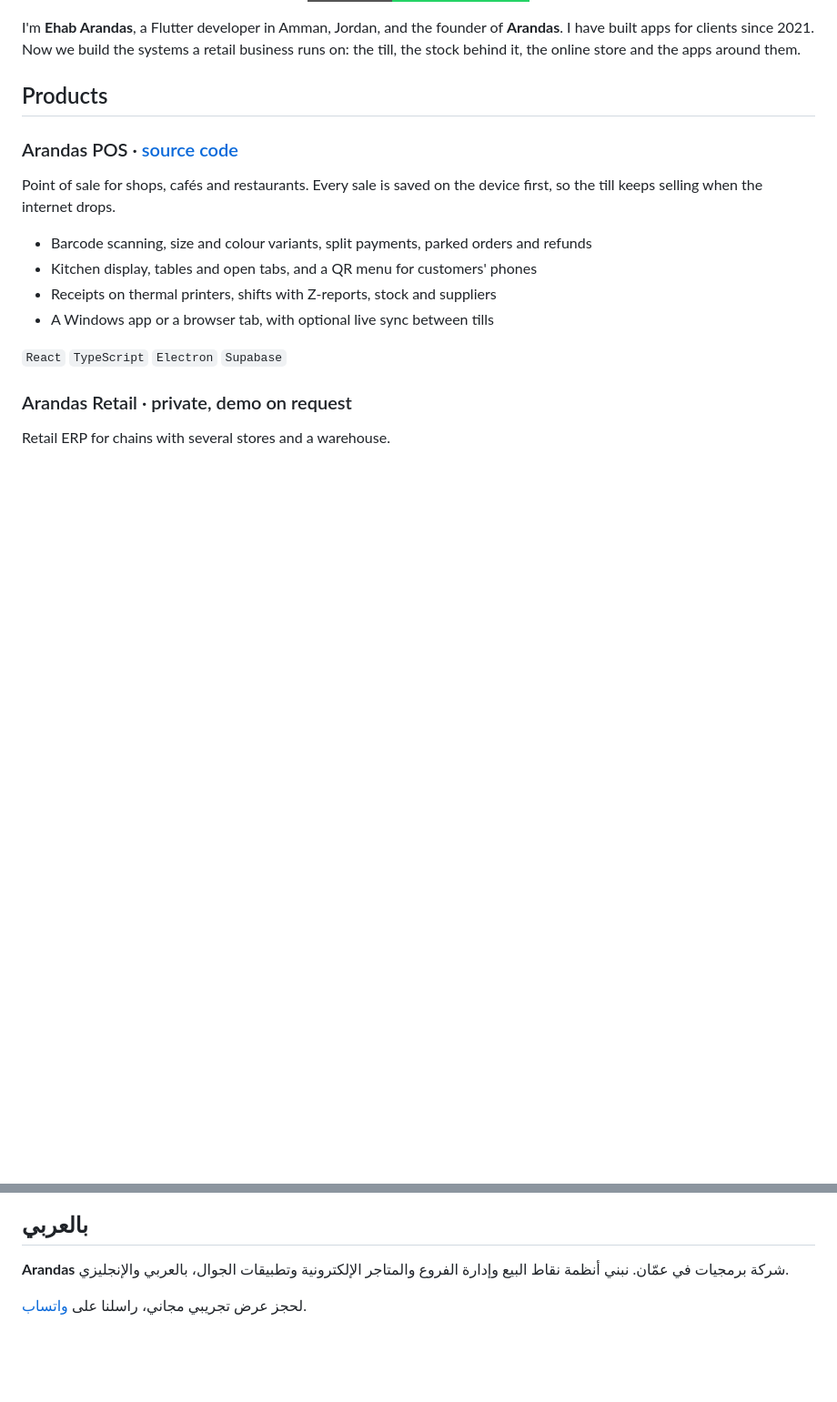
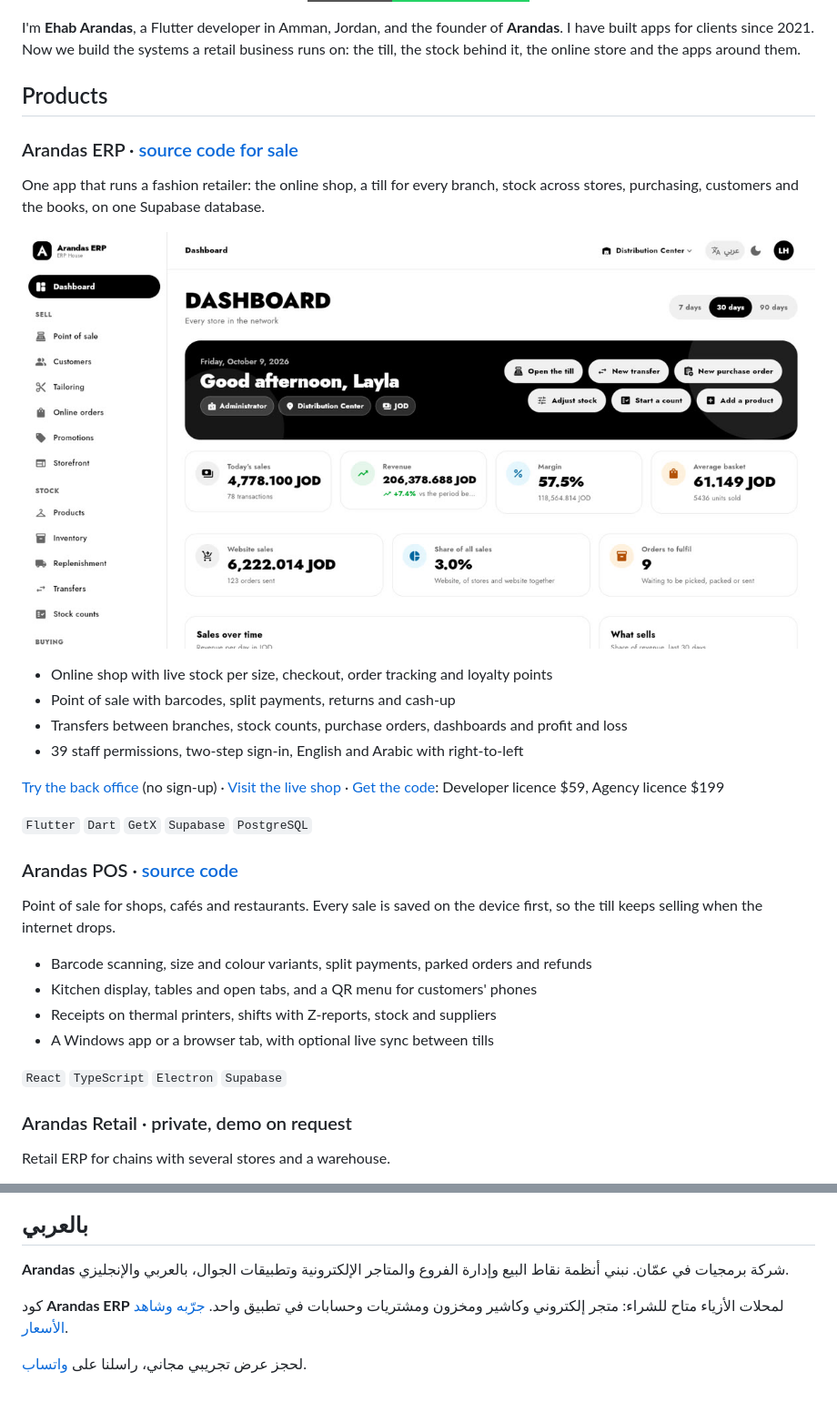
Before and after one commit to abu-arandas/abu-arandas, a Markdown page: README.md, 2 parts joined by grey strips. Shown at 91% size. GitHub-like rendering; pictures changed too: assets/arandas-erp.jpg (added); badges without logos; blank space fills up the shorter version.

Commit message:
Add Arandas ERP to the profile, with its demo and price (#1)
Arandas ERP leads the products list: what it does, a dashboard screenshot, and links to the back office sandbox, the live shop and the licence prices. The Arabic section points to the Arabic sales page.

Co-Authored-By: Claude Opus 5.5 (1M context) <noreply@anthropic.com>
Claude-Session: https://claude.ai/code/session_01DVtd4Kvf8g9KkyNU8Ps9fk

```diff
--- a/README.md
+++ b/README.md
@@ -13,6 +13,21 @@ Point of sale · Retail ERP · Online stores · Flutter apps · Arabic and Engli
 I'm **Ehab Arandas**, a Flutter developer in Amman, Jordan, and the founder of **Arandas**. I have built apps for clients since 2021. Now we build the systems a retail business runs on: the till, the stock behind it, the online store and the apps around them.
 
 ## Products
+
+### Arandas ERP · [source code for sale](https://erp-house.vercel.app/software)
+
+One app that runs a fashion retailer: the online shop, a till for every branch, stock across stores, purchasing, customers and the books, on one Supabase database.
+
+[![Arandas ERP: online shop, point of sale and back office](assets/arandas-erp.jpg)](https://erp-house.vercel.app/software)
+
+- Online shop with live stock per size, checkout, order tracking and loyalty points
+- Point of sale with barcodes, split payments, returns and cash-up
+- Transfers between branches, stock counts, purchase orders, dashboards and profit and loss
+- 39 staff permissions, two-step sign-in, English and Arabic with right-to-left
+
+[Try the back office](https://erp-house.vercel.app/sandbox/sign-in) (no sign-up) · [Visit the live shop](https://erp-house.vercel.app) · [Get the code](https://erp-house.vercel.app/software#pricing): Developer licence $59, Agency licence $199
+
+`Flutter` `Dart` `GetX` `Supabase` `PostgreSQL`
 
 ### Arandas POS · [source code](https://github.com/abu-arandas/POS)
 
@@ -88,6 +103,8 @@ Everything ships in Arabic and English, with right-to-left layouts.
 
 **Arandas** شركة برمجيات في عمّان. نبني أنظمة نقاط البيع وإدارة الفروع والمتاجر الإلكترونية وتطبيقات الجوال، بالعربي والإنجليزي.
 
+كود **Arandas ERP** لمحلات الأزياء متاح للشراء: متجر إلكتروني وكاشير ومخزون ومشتريات وحسابات في تطبيق واحد. [جرّبه وشاهد الأسعار](https://erp-house.vercel.app/software/ar).
+
 لحجز عرض تجريبي مجاني، راسلنا على [واتساب](https://wa.me/962791568798?text=%D9%85%D8%B1%D8%AD%D8%A8%D8%A7%D9%8B%D8%8C%20%D9%88%D8%B5%D9%84%D8%AA%20%D8%A5%D9%84%D9%8A%D9%83%D9%85%20%D9%85%D9%86%20GitHub%20%D9%88%D8%A3%D9%88%D8%AF%20%D8%AD%D8%AC%D8%B2%20%D8%B9%D8%B1%D8%B6%20%D8%AA%D8%AC%D8%B1%D9%8A%D8%A8%D9%8A.).
 
 </div>
```
